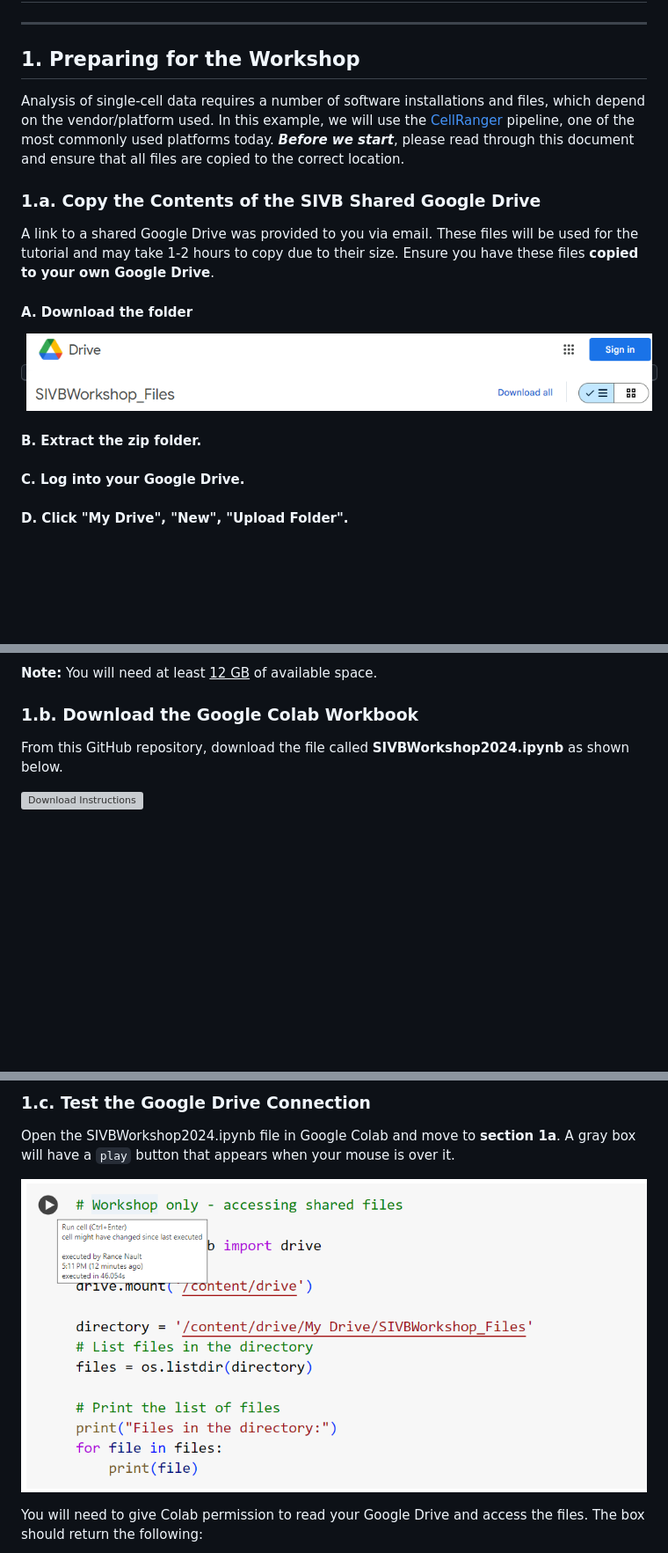
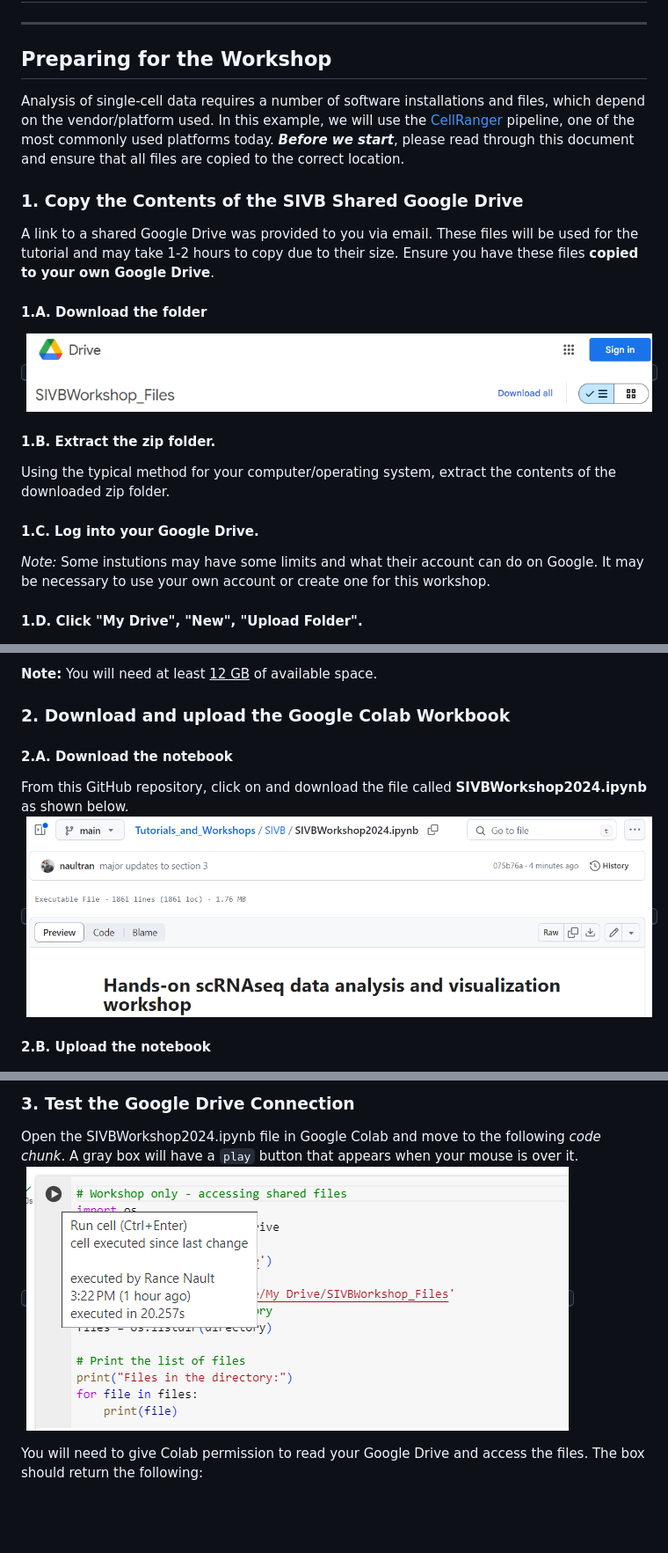
Before and after one commit to naultran/Tutorials_and_Workshops, a Markdown page: SIVB/README.md, 3 parts joined by grey strips. Shown: that part at 88% size. GitHub-like rendering; pictures changed too: SIVB/images/Colab_firstchunk.png (added), SIVB/images/Git_downloadnotebook.png (added); blank space fills up the shorter version; grey boxes are pictures that could not be loaded.

Commit message:
updated the README instructions

```diff
--- a/SIVB/README.md
+++ b/SIVB/README.md
@@ -2,24 +2,24 @@
 
 ------------
 
-## 1. Preparing for the Workshop
+## Preparing for the Workshop
 Analysis of single-cell data requires a number of software installations and files, which depend on the vendor/platform used. In this example, we will use the [CellRanger](https://www.10xgenomics.com/support/software/cell-ranger/latest/tutorials) pipeline, one of the most commonly used platforms today. **_Before we start_**, please read through this document and ensure that all files are copied to the correct location.
 
-### 1.a. Copy the Contents of the SIVB Shared Google Drive
+### 1. Copy the Contents of the SIVB Shared Google Drive
 A link to a shared Google Drive was provided to you via email. These files will be used for the tutorial and may take 1-2 hours to copy due to their size. Ensure you have these files **copied to your own Google Drive**.
 
-#### A. Download the folder
+#### 1.A. Download the folder
 <kbd>
 <img src="images/DownloadGDrive.png" alt="Download Instructions" style="width:600px; border:2px solid black;"/>
 </kbd>
 
-#### B. Extract the zip folder.
+#### 1.B. Extract the zip folder.
+Using the typical method for your computer/operating system, extract the contents of the downloaded zip folder.
 
+#### 1.C. Log into your Google Drive.
+<i>Note:</i> Some instutions may have some limits and what their account can do on Google. It may be necessary to use your own account or create one for this workshop.
 
-#### C. Log into your Google Drive.
-
-
-#### D. Click "My Drive", "New", "Upload Folder".
+#### 1.D. Click "My Drive", "New", "Upload Folder".
 <kbd>
 <img src="images/GDriveUpload.png" alt="Download Instructions" style="width:300px; border:2px solid black;"/>
 </kbd><br>
@@ -30,9 +30,13 @@ After doing this, you should have a folder called **SIVBWorkshop_Files**, which
 
 **Note:** You will need at least <u>12 GB</u> of available space.
 
-### 1.b. Download the **Google Colab Workbook**
-From this GitHub repository, download the file called **SIVBWorkshop2024.ipynb** as shown below.
+### 2. Download and upload the **Google Colab Workbook**
 
-![Download Instructions](images/download_instructions.png)
+#### 2.A. Download the notebook
+From this GitHub repository, click on and download the file called **SIVBWorkshop2024.ipynb** as shown below.
+<kbd>
+<img src="images/Git_downloadnotebook.png" alt="Download Instructions" style="width:600px; border:2px solid black;"/>
+</kbd>
 
+#### 2.B. Upload the notebook
 Upload this file to **your Google Colab account**. This file is the workshop tutorial.
@@ -40,8 +46,9 @@ Upload this file to **your Google Colab account**. This file is the workshop tut
 
-### 1.c. Test the Google Drive Connection
-Open the SIVBWorkshop2024.ipynb file in Google Colab and move to **section 1a**. A gray box will have a `play` button that appears when your mouse is over it.
-
-![Run Section](images/Colab_runChunk.png)
+### 3. Test the Google Drive Connection
+Open the SIVBWorkshop2024.ipynb file in Google Colab and move to the following <i>code chunk</i>. A gray box will have a `play` button that appears when your mouse is over it.
+<kbd>
+<img src="images/Colab_firstchunk.png" alt="Download Instructions" style="width:600px; border:2px solid black;"/>
+</kbd>
 
 You will need to give Colab permission to read your Google Drive and access the files. The box should return the following:
 
```
Also changed, not shown: other parts of SIVB/README.md (+6 -2 lines), SIVB/images/Colab_success.png (added).
